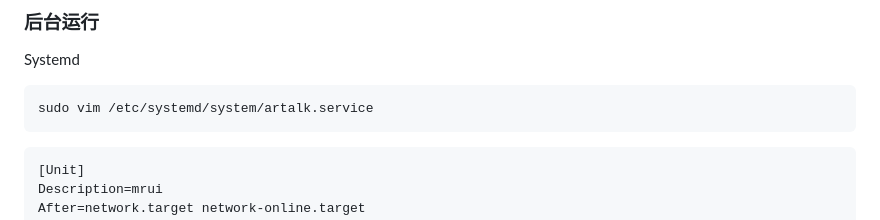
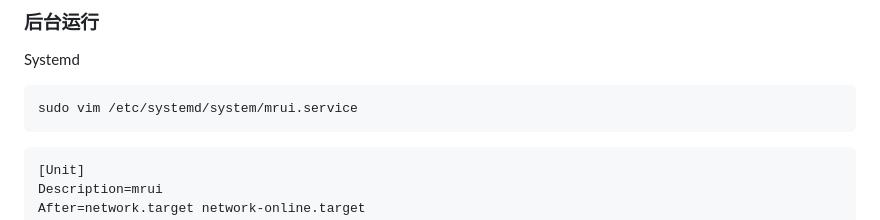
Before and after one commit to Mirouterui/mirouter-ui, a Markdown page: README.md, the part around the change. GitHub-like rendering.

````diff
--- a/README.md
+++ b/README.md
@@ -128,7 +128,7 @@
 Systemd
 
 ```bash
-sudo vim /etc/systemd/system/artalk.service
+sudo vim /etc/systemd/system/mrui.service
 ```
 
 
````
